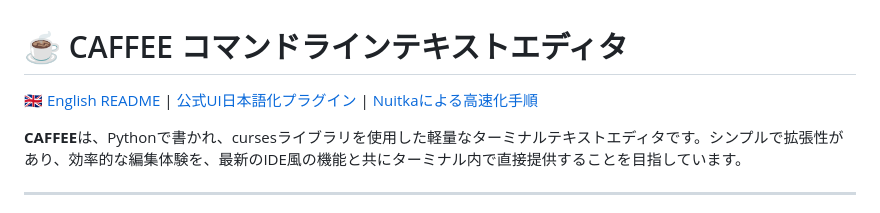
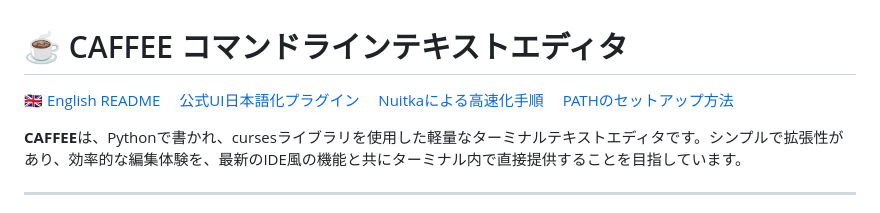
Before and after one commit to iamthe000/CAFFEE_Editor, a Markdown page: ja-README.md, the part around the change. GitHub-like rendering.

```diff
--- a/ja-README.md
+++ b/ja-README.md
@@ -1,8 +1,9 @@
 # ☕ CAFFEE コマンドラインテキストエディタ
 
-<a href="README.md">🇬🇧 English README</a> |
-<a href="https://github.com/iamthe000/CAFFEE_Editor_Japanese_UI_plugin_Official.git">公式UI日本語化プラグイン</a> |
+<a href="README.md">🇬🇧 English README</a>
+<a href="https://github.com/iamthe000/CAFFEE_Editor_Japanese_UI_plugin_Official.git">公式UI日本語化プラグイン</a>
 <a href="Nuitka_Step.md">Nuitkaによる高速化手順</a>
+<a href="Setup_PATH.md">PATHのセットアップ方法</a>
 
 **CAFFEE**は、Pythonで書かれ、cursesライブラリを使用した軽量なターミナルテキストエディタです。シンプルで拡張性があり、効率的な編集体験を、最新のIDE風の機能と共にターミナル内で直接提供することを目指しています。
 
```
